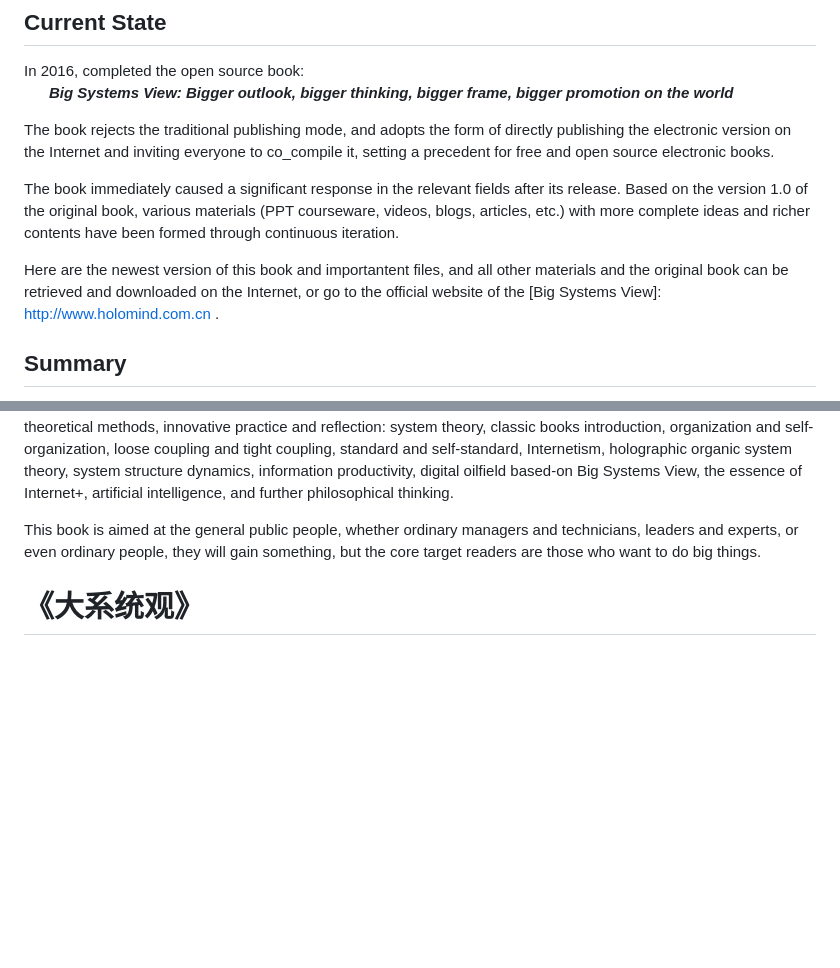
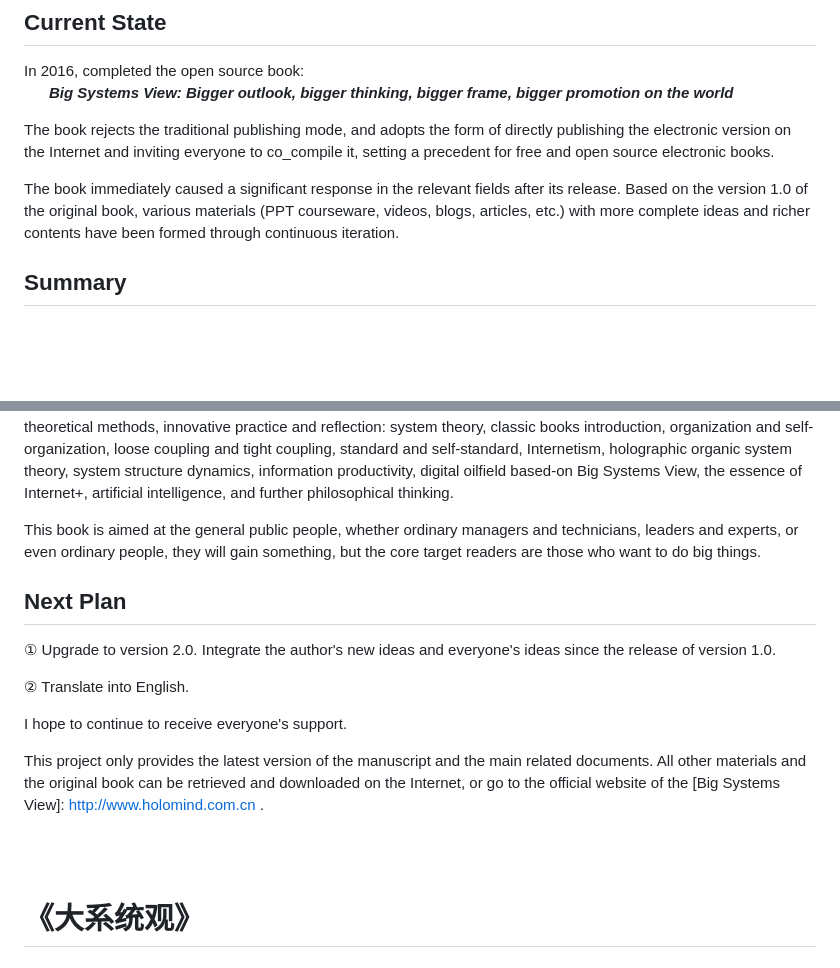
Before and after one commit to arthurqwang/bsv, a Markdown page: README.md, 2 parts joined by grey strips. GitHub-like rendering; blank space fills up the shorter version.

```diff
--- a/README.md
+++ b/README.md
@@ -9,8 +9,6 @@ The book rejects the traditional publishing mode, and adopts the form of directl
 The book immediately caused a significant response in the relevant fields after its release.
 Based on the version 1.0 of the original book, various materials (PPT courseware, videos, blogs, articles, etc.) with more complete ideas and richer contents have been formed through continuous iteration.
 
-Here are the newest version of this book and importantent files, and all other materials and the original book can be retrieved and downloaded on the Internet, or go to the official website of the [Big Systems View]: http://www.holomind.com.cn .
-
 ## Summary
 The concept of 'Big Systems View' is formally and explicitly proposed in this book. Previously, although this term was occasionally heard, its basic meaning was relatively broad. This book attempts to shape people's thinking patterns more scientifically with a big systems perspective, guiding readers to observe and analyze the world from a new perspective. Through the cultivation of a big systems perspective, readers can upgrade their worldview and achieve transcendence in their thoughts and actions.
 
@@ -18,7 +16,16 @@ The author uses the simplest words, minimizes the size, abandons mathematical fo
 
 This book is aimed at the general public people, whether ordinary managers and technicians, leaders and experts, or even ordinary people, they will gain something, but the core target readers are those who want to do big things.
 
+## Next Plan
+① Upgrade to version 2.0.  Integrate the author's new ideas and everyone's ideas since the release of version 1.0.
 
+② Translate into English.
+
+I hope to continue to receive everyone's support.
+
+This project only provides the latest version of the manuscript and the main related documents. All other materials and the original book can be retrieved and downloaded on the Internet, or go to the official website of the [Big Systems View]: http://www.holomind.com.cn .
+
+<br><br>
 
 
 
```
Also changed, not shown: other parts of README.md (+1 -0 lines).
